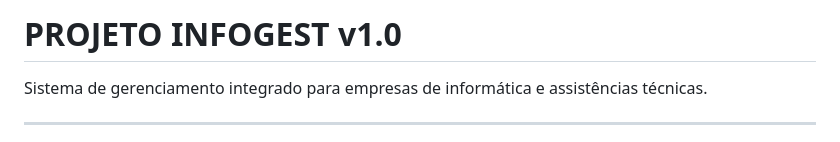
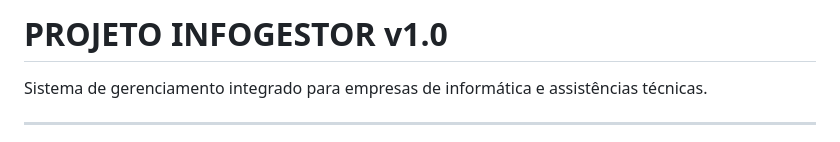
Before and after one commit to hpachecjose/InfoGestor, a Markdown page: README.MD, the part around the change. Rendered like a GitHub page.

Commit message:
Alteração no nome do projeto

```diff
--- a/README.MD
+++ b/README.MD
@@ -1,4 +1,4 @@
-# PROJETO INFOGEST v1.0
+# PROJETO INFOGESTOR v1.0
 
 Sistema de gerenciamento integrado para empresas de informática e assistências técnicas.
 
```
